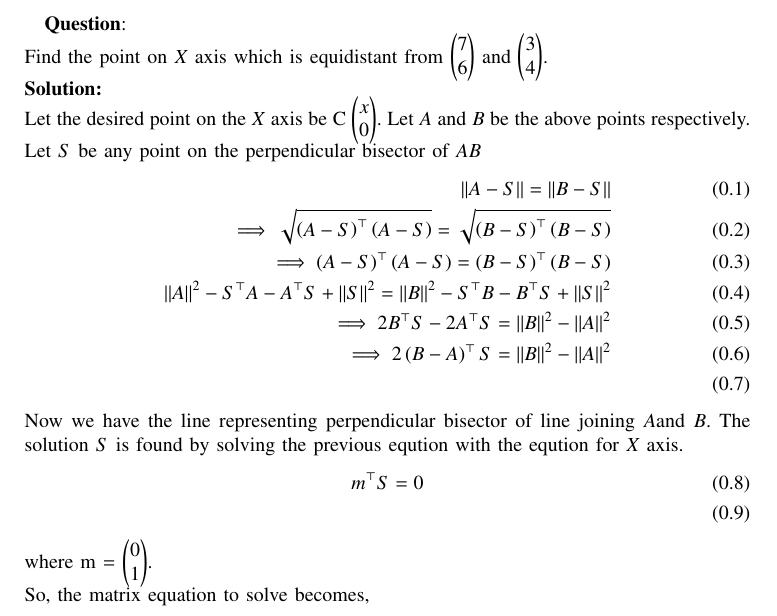
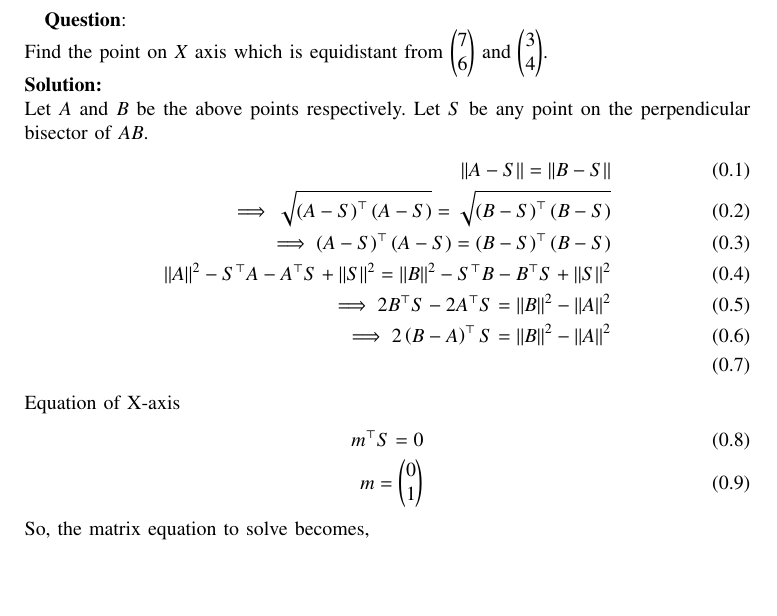
Before and after one commit to AdityaTripathyIIT/EE1030, a LaTeX paper (mat-geo-ques/q6/main.tex): part of page 1 of 2, cut so that both start at the same text, the shorter picture padded with empty space. Compiled offline with pdfLaTeX.

Commit message:
q6-changes

```diff
--- a/mat-geo-ques/q6/main.tex
+++ b/mat-geo-ques/q6/main.tex
@@ -63,8 +63,8 @@
 Find the point on $X$ axis which is equidistant from \myvec{7\\6} and \myvec{3\\4}.
 \\
 \textbf{Solution: }\\
-Let the desired point on the $X$ axis be C $\myvec{x \\ 0}$. Let $A$ and $B$ be the above points respectively.
-Let $S$ be any point on the perpendicular bisector of $AB$
+Let $A$ and $B$ be the above points respectively.
+Let $S$ be any point on the perpendicular bisector of $AB$.
 \begin{align}
     ||A-S|| = ||B-S||\\
     \implies \sqrt{\brak{A-S}^\top \brak{A-S}} =  \sqrt{\brak{B-S}^\top \brak{B-S}} \\
@@ -73,11 +73,11 @@ Let $S$ be any point on the perpendicular bisector of $AB$
     \implies 2B^\top S - 2A^\top S = ||B||^2 - ||A||^2\\
     \implies 2\brak{B-A}^\top S = ||B||^2 - ||A||^2 \\
 \end{align}
-Now we have the line representing perpendicular bisector of line joining $A$and $B$.
-The solution $S$ is found by solving the previous eqution with the eqution for $X$ axis.
+Equation of X-axis
 \begin{align}
     m^\top S = 0\\
+    m = \myvec{0 \\ 1}
 \end{align}
-where m = \myvec{0 \\ 1}.\\
 So, the matrix equation to solve becomes,
 \begin{align}
+    \myvec{B-A &  m}^\top S = \myvec{\frac{||B||^2 - ||A||^2}{2}\\ 0}\\
```
Also changed, not shown: mat-geo-ques/q6/codes/plot.py (+5 -5 lines), mat-geo-ques/q6/figs/fig.png, mat-geo-ques/q6/main.pdf, mat-geo-ques/q6/main.tex (5 more changed lines), 1 other file.
